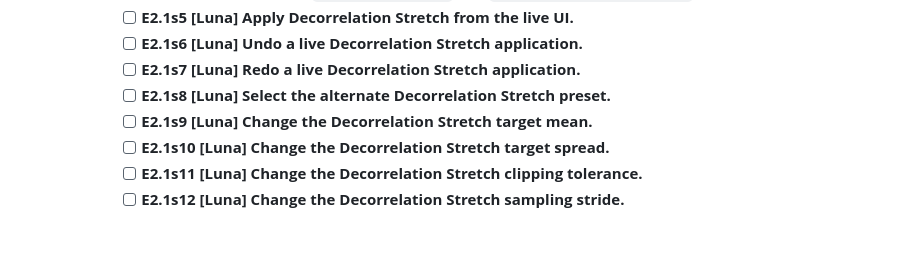
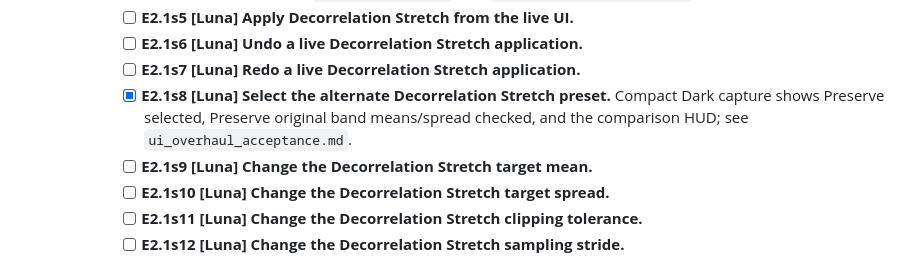
Before and after one commit to triode-the-andrewsarchus/little-screen-clip, a Markdown page: ui_overhaul_remaining_tasks.md, the part around the change. Drawn GitHub-style; blank space fills up the shorter version.

```diff
--- a/ui_overhaul_remaining_tasks.md
+++ b/ui_overhaul_remaining_tasks.md
@@ -220,7 +220,7 @@ Status: open. Task tree reviewed 2026-09-27; E1 baseline inventory closed with t
       - [ ] **E2.1s5 [Luna] Apply Decorrelation Stretch from the live UI.**
       - [ ] **E2.1s6 [Luna] Undo a live Decorrelation Stretch application.**
       - [ ] **E2.1s7 [Luna] Redo a live Decorrelation Stretch application.**
-      - [ ] **E2.1s8 [Luna] Select the alternate Decorrelation Stretch preset.**
+      - [x] **E2.1s8 [Luna] Select the alternate Decorrelation Stretch preset.** Compact Dark capture shows Preserve selected, Preserve original band means/spread checked, and the comparison HUD; see `ui_overhaul_acceptance.md`.
       - [ ] **E2.1s9 [Luna] Change the Decorrelation Stretch target mean.**
       - [ ] **E2.1s10 [Luna] Change the Decorrelation Stretch target spread.**
       - [ ] **E2.1s11 [Luna] Change the Decorrelation Stretch clipping tolerance.**
```
Also changed, not shown: ui_overhaul_acceptance.md (+1 -0 lines).
